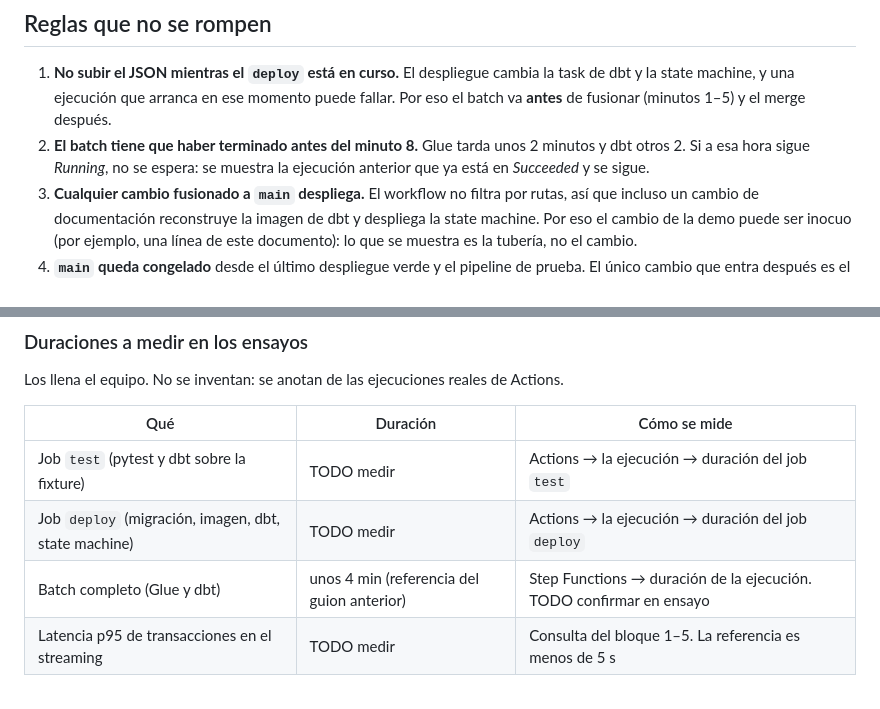
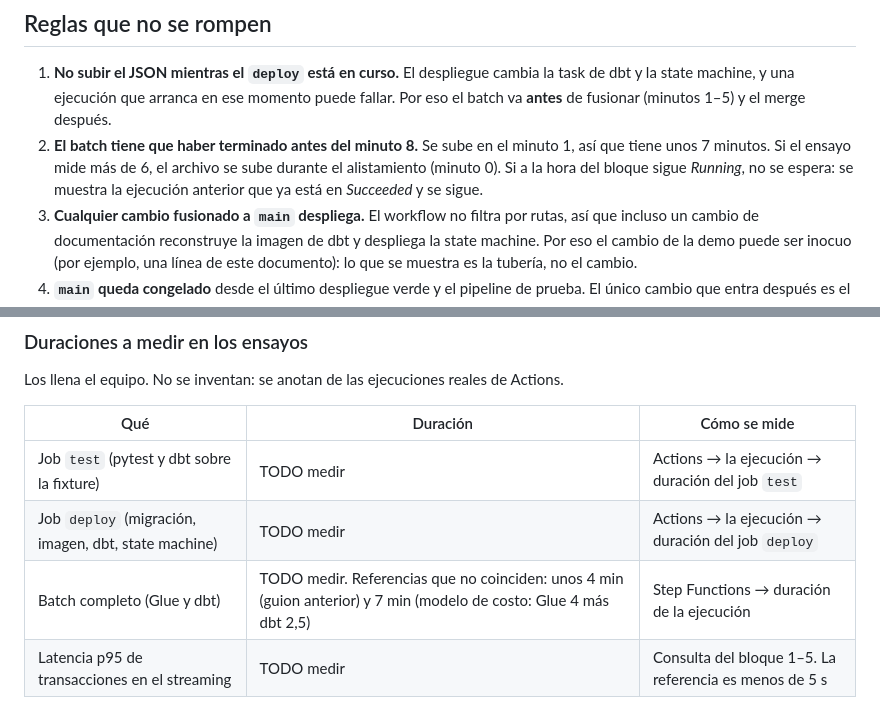
Before and after one commit to niosto/payload-analytics, a Markdown page: docs/demo.md, 2 parts joined by grey strips. GitHub-like rendering.

```diff
--- a/docs/demo.md
+++ b/docs/demo.md
@@ -31,7 +31,7 @@ La asignación sigue la matriz RACI ([`governance/raci.md`](governance/raci.md))
 ## Reglas que no se rompen
 
 1. **No subir el JSON mientras el `deploy` está en curso.** El despliegue cambia la task de dbt y la state machine, y una ejecución que arranca en ese momento puede fallar. Por eso el batch va **antes** de fusionar (minutos 1–5) y el merge después.
-2. **El batch tiene que haber terminado antes del minuto 8.** Glue tarda unos 2 minutos y dbt otros 2. Si a esa hora sigue *Running*, no se espera: se muestra la ejecución anterior que ya está en *Succeeded* y se sigue.
+2. **El batch tiene que haber terminado antes del minuto 8.** Se sube en el minuto 1, así que tiene unos 7 minutos. Si el ensayo mide más de 6, el archivo se sube durante el alistamiento (minuto 0). Si a la hora del bloque sigue *Running*, no se espera: se muestra la ejecución anterior que ya está en *Succeeded* y se sigue.
 3. **Cualquier cambio fusionado a `main` despliega.** El workflow no filtra por rutas, así que incluso un cambio de documentación reconstruye la imagen de dbt y despliega la state machine. Por eso el cambio de la demo puede ser inocuo (por ejemplo, una línea de este documento): lo que se muestra es la tubería, no el cambio.
 4. **`main` queda congelado** desde el último despliegue verde y el pipeline de prueba. El único cambio que entra después es el de la demo.
 5. **Si `test` o `deploy` superan el tiempo asignado**, no se espera con la pantalla quieta. Se deja la ejecución en curso a la vista, se explica qué paso está corriendo y se muestra la ejecución anterior en verde (ver la tabla siguiente).
@@ -44,7 +44,7 @@ Los llena el equipo. No se inventan: se anotan de las ejecuciones reales de Acti
 | --- | --- | --- |
 | Job `test` (pytest y dbt sobre la fixture) | TODO medir | Actions → la ejecución → duración del job `test` |
 | Job `deploy` (migración, imagen, dbt, state machine) | TODO medir | Actions → la ejecución → duración del job `deploy` |
-| Batch completo (Glue y dbt) | unos 4 min (referencia del guion anterior) | Step Functions → duración de la ejecución. TODO confirmar en ensayo |
+| Batch completo (Glue y dbt) | TODO medir. Referencias que no coinciden: unos 4 min (guion anterior) y 7 min (modelo de costo: Glue 4 más dbt 2,5) | Step Functions → duración de la ejecución |
 | Latencia p95 de transacciones en el streaming | TODO medir | Consulta del bloque 1–5. La referencia es menos de 5 s |
 
 **Qué hacer si superan el tiempo.** Si `test` o `deploy` ya pasaron de su duración medida más un margen, se pasa al respaldo: la ejecución verde previa de la misma PR o de `main`, con su resumen y su imagen. Se dice en voz alta que el despliegue sigue corriendo y se continúa con el monitoreo. El plan es que el CI/CD entre en 4 minutos aunque no termine.
```
Also changed, not shown: CHANGELOG.md (+1 -0 lines), docs/informe/informe.md (added, +189 -0 lines).
